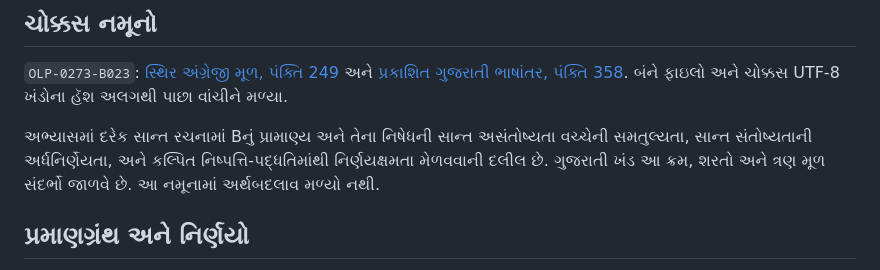
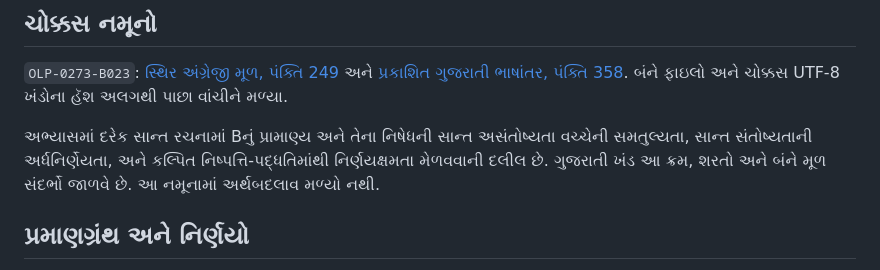
Before and after one commit to KokunoYumeto/OpenLogic-translations, a Markdown page: evidence/GUJARATI270_REVIEW_20260927.gu.md, the part around the change. GitHub-like rendering.

Commit message:
Correct reference count in bounded Gujarati review

```diff
--- a/evidence/GUJARATI270_REVIEW_20260927.gu.md
+++ b/evidence/GUJARATI270_REVIEW_20260927.gu.md
@@ -6,7 +6,7 @@
 
 `OLP-0273-B023`: [સ્થિર અંગ્રેજી મૂળ, પંક્તિ 249](https://github.com/OpenLogicProject/OpenLogic/blob/9620cc73f9c8e0ad003c514a5d3748f29611c4c0/content/turing-machines/undecidability/trakhtenbrot.tex#L249) અને [પ્રકાશિત ગુજરાતી ભાષાંતર, પંક્તિ 358](https://github.com/KokunoYumeto/OpenLogic-gu-Gujr-IN/blob/72d28a582c67a4efb92c19516d06e7a58f765b8b/gu/content/turing-machines/undecidability/trakhtenbrot.tex#L358). બંને ફાઇલો અને ચોક્કસ UTF-8 ખંડોના હૅશ અલગથી પાછા વાંચીને મળ્યા.
 
-અભ્યાસમાં દરેક સાન્ત રચનામાં Bનું પ્રામાણ્ય અને તેના નિષેધની સાન્ત અસંતોષ્યતા વચ્ચેની સમતુલ્યતા, સાન્ત સંતોષ્યતાની અર્ધનિર્ણેયતા, અને કલ્પિત નિષ્પત્તિ-પદ્ધતિમાંથી નિર્ણયક્ષમતા મેળવવાની દલીલ છે. ગુજરાતી ખંડ આ ક્રમ, શરતો અને ત્રણ મૂળ સંદર્ભો જાળવે છે. આ નમૂનામાં અર્થબદલાવ મળ્યો નથી.
+અભ્યાસમાં દરેક સાન્ત રચનામાં Bનું પ્રામાણ્ય અને તેના નિષેધની સાન્ત અસંતોષ્યતા વચ્ચેની સમતુલ્યતા, સાન્ત સંતોષ્યતાની અર્ધનિર્ણેયતા, અને કલ્પિત નિષ્પત્તિ-પદ્ધતિમાંથી નિર્ણયક્ષમતા મેળવવાની દલીલ છે. ગુજરાતી ખંડ આ ક્રમ, શરતો અને બંને મૂળ સંદર્ભો જાળવે છે. આ નમૂનામાં અર્થબદલાવ મળ્યો નથી.
 
 ## પ્રમાણગ્રંથ અને નિર્ણયો
 
```
